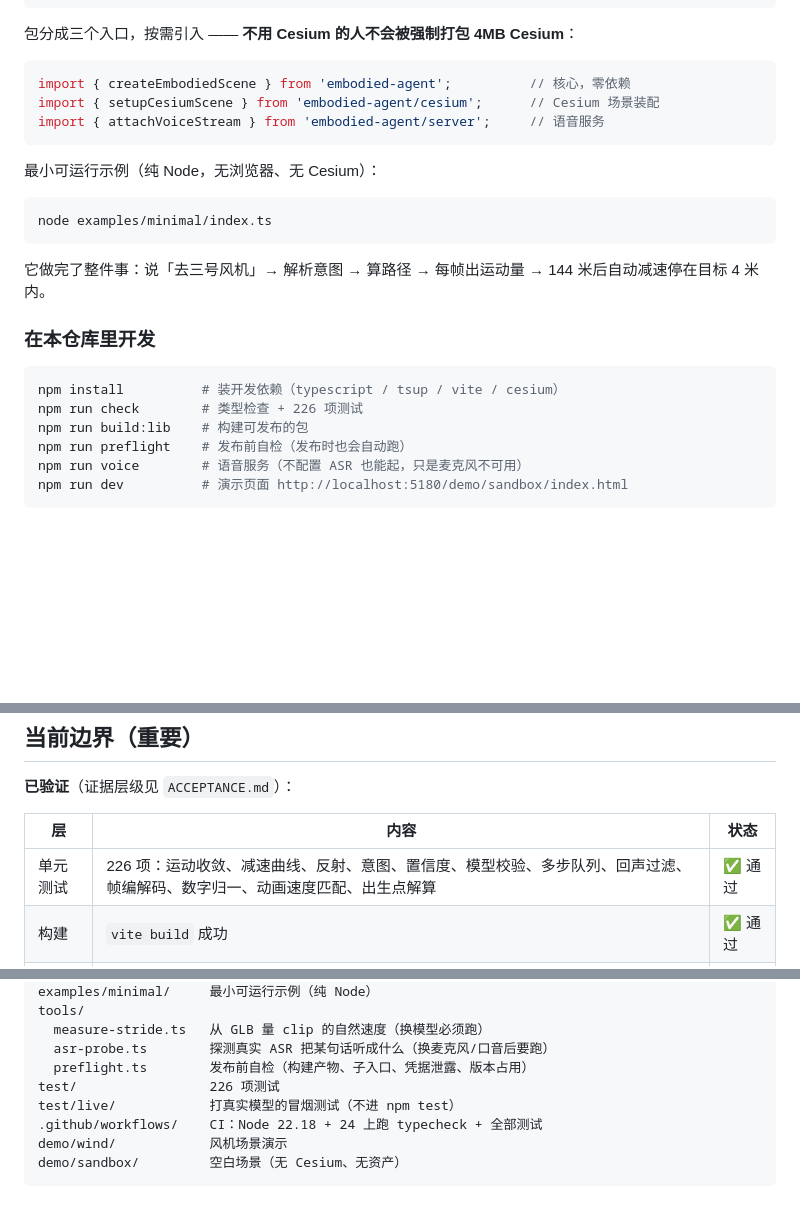
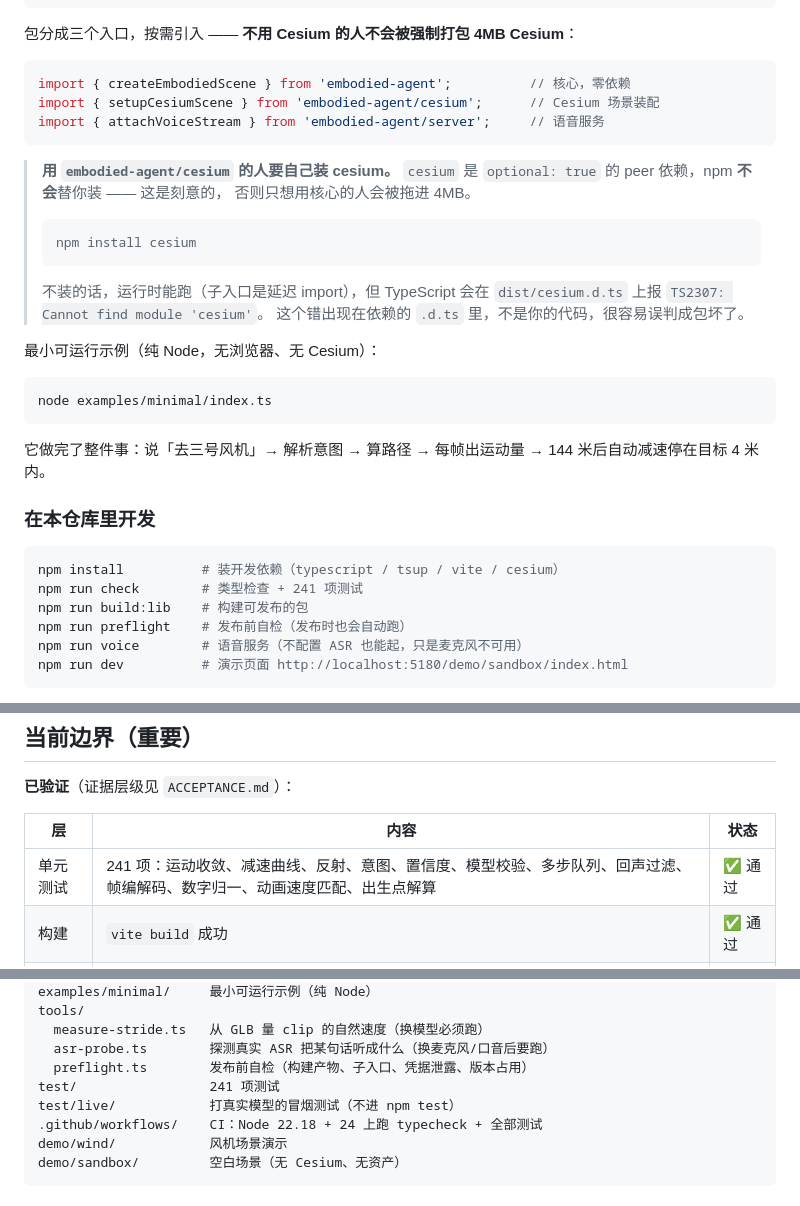
Before and after one commit to NewRudy/embodied-agent, a Markdown page: README.md, 3 parts joined by grey strips. Drawn GitHub-style; blank space fills up the shorter version.

````diff
--- a/README.md
+++ b/README.md
@@ -38,6 +38,16 @@ import { setupCesiumScene } from 'embodied-agent/cesium';      // Cesium 场景
 import { attachVoiceStream } from 'embodied-agent/server';     // 语音服务
 ```
 
+> **用 `embodied-agent/cesium` 的人要自己装 cesium。**
+> `cesium` 是 `optional: true` 的 peer 依赖，npm **不会**替你装 —— 这是刻意的，
+> 否则只想用核心的人会被拖进 4MB。
+> ```bash
+> npm install cesium
+> ```
+> 不装的话，运行时能跑（子入口是延迟 import），但 TypeScript 会在
+> `dist/cesium.d.ts` 上报 `TS2307: Cannot find module 'cesium'`。
+> 这个错出现在依赖的 `.d.ts` 里，不是你的代码，很容易误判成包坏了。
+
 最小可运行示例（纯 Node，无浏览器、无 Cesium）：
 
 ```bash
@@ -51,7 +61,7 @@ node examples/minimal/index.ts
 
 ```bash
 npm install          # 装开发依赖（typescript / tsup / vite / cesium）
-npm run check        # 类型检查 + 226 项测试
+npm run check        # 类型检查 + 241 项测试
 npm run build:lib    # 构建可发布的包
 npm run preflight    # 发布前自检（发布时也会自动跑）
 npm run voice        # 语音服务（不配置 ASR 也能起，只是麦克风不可用）
@@ -601,7 +611,7 @@ Sprint_Loop      0.667s  步幅 1.226  自然速度 3.621 m/s
 
 | 层 | 内容 | 状态 |
 |---|---|---|
-| 单元测试 | 226 项：运动收敛、减速曲线、反射、意图、置信度、模型校验、多步队列、回声过滤、帧编解码、数字归一、动画速度匹配、出生点解算 | ✅ 通过 |
+| 单元测试 | 241 项：运动收敛、减速曲线、反射、意图、置信度、模型校验、多步队列、回声过滤、帧编解码、数字归一、动画速度匹配、出生点解算 | ✅ 通过 |
 | 构建 | `vite build` 成功 | ✅ 通过 |
 | 浏览器 | 目标驱动、中途修正、变速、到达、停止、动画跟随 | ✅ 通过 |
 | 浏览器 | 动画速度匹配：实测 4.775 m/s ↔ 动画隐含 5.000 m/s，clip 随速度切 Walk→Jog→Sprint | ✅ 通过 |
@@ -673,7 +683,7 @@ tools/
   measure-stride.ts   从 GLB 量 clip 的自然速度（换模型必须跑）
   asr-probe.ts        探测真实 ASR 把某句话听成什么（换麦克风/口音后要跑）
   preflight.ts        发布前自检（构建产物、子入口、凭据泄露、版本占用）
-test/                 226 项测试
+test/                 241 项测试
 test/live/            打真实模型的冒烟测试（不进 npm test）
 .github/workflows/    CI：Node 22.18 + 24 上跑 typecheck + 全部测试
 demo/wind/            风机场景演示
````
Also changed, not shown: ACCEPTANCE.md (+62 -0 lines).
